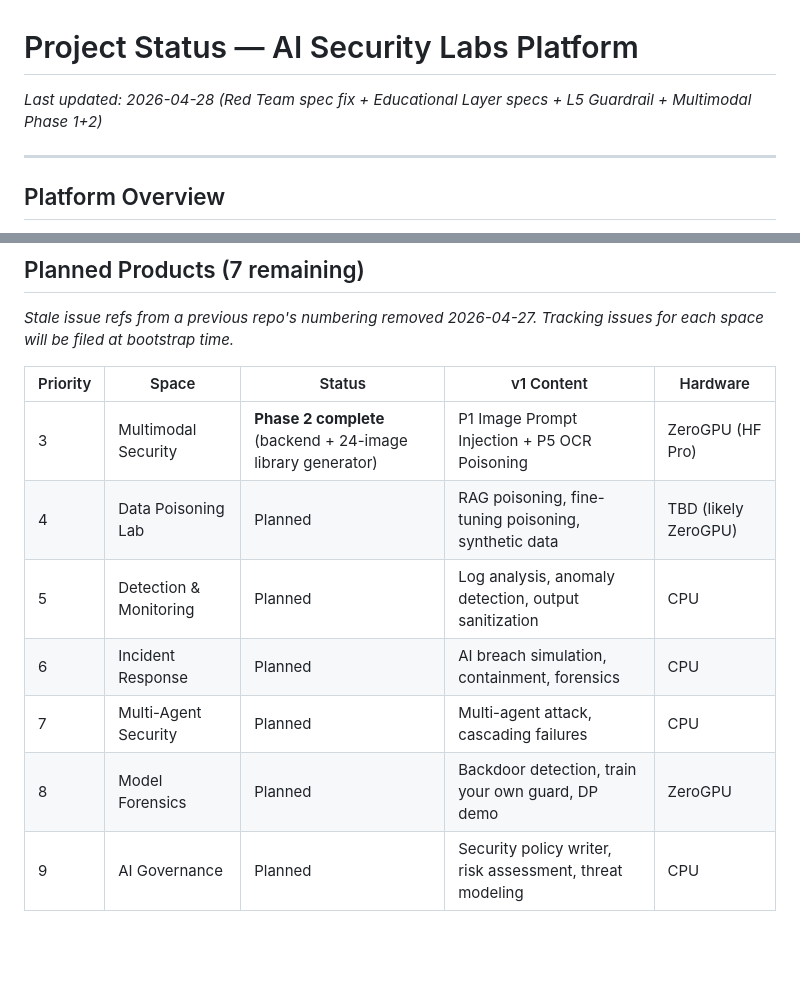
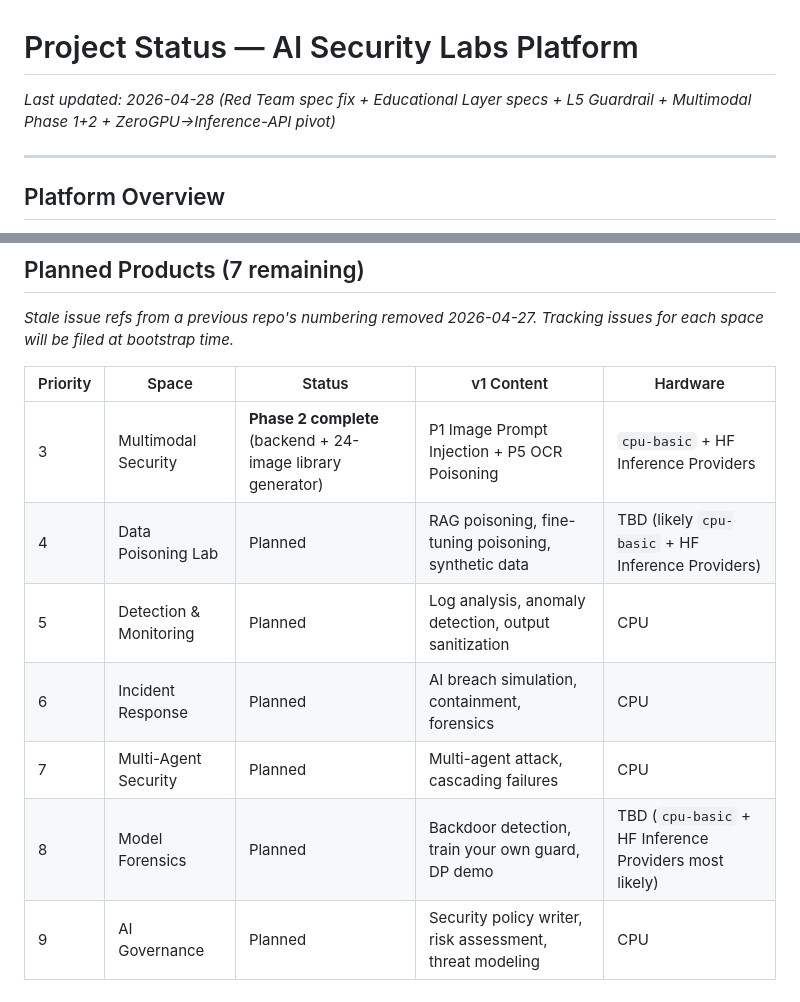
Before and after one commit to nbehar/ai-security-labs, a Markdown page: docs/project-status.md, 2 parts joined by grey strips. Rendered like a GitHub page; blank space fills up the shorter version.

```diff
--- a/docs/project-status.md
+++ b/docs/project-status.md
@@ -1,6 +1,6 @@
 # Project Status — AI Security Labs Platform
 
-*Last updated: 2026-04-28 (Red Team spec fix + Educational Layer specs + L5 Guardrail + Multimodal Phase 1+2)*
+*Last updated: 2026-04-28 (Red Team spec fix + Educational Layer specs + L5 Guardrail + Multimodal Phase 1+2 + ZeroGPU→Inference-API pivot)*
 
 ---------------------------------------------------------------------
 
@@ -76,12 +76,12 @@ Blue Team and Red Team use the shared framework (import from core.js). OWASP wor
 
 | Priority | Space | Status | v1 Content | Hardware |
 |----------|-------|--------|------------|----------|
-| 3 | Multimodal Security | **Phase 2 complete** (backend + 24-image library generator) | P1 Image Prompt Injection + P5 OCR Poisoning | ZeroGPU (HF Pro) |
-| 4 | Data Poisoning Lab | Planned | RAG poisoning, fine-tuning poisoning, synthetic data | TBD (likely ZeroGPU) |
+| 3 | Multimodal Security | **Phase 2 complete** (backend + 24-image library generator) | P1 Image Prompt Injection + P5 OCR Poisoning | `cpu-basic` + HF Inference Providers |
+| 4 | Data Poisoning Lab | Planned | RAG poisoning, fine-tuning poisoning, synthetic data | TBD (likely `cpu-basic` + HF Inference Providers) |
 | 5 | Detection & Monitoring | Planned | Log analysis, anomaly detection, output sanitization | CPU |
 | 6 | Incident Response | Planned | AI breach simulation, containment, forensics | CPU |
 | 7 | Multi-Agent Security | Planned | Multi-agent attack, cascading failures | CPU |
-| 8 | Model Forensics | Planned | Backdoor detection, train your own guard, DP demo | ZeroGPU |
+| 8 | Model Forensics | Planned | Backdoor detection, train your own guard, DP demo | TBD (`cpu-basic` + HF Inference Providers most likely) |
 | 9 | AI Governance | Planned | Security policy writer, risk assessment, threat modeling | CPU |
 
 ---------------------------------------------------------------------
```
Also changed, not shown: other parts of docs/project-status.md (+39 -1 lines).
